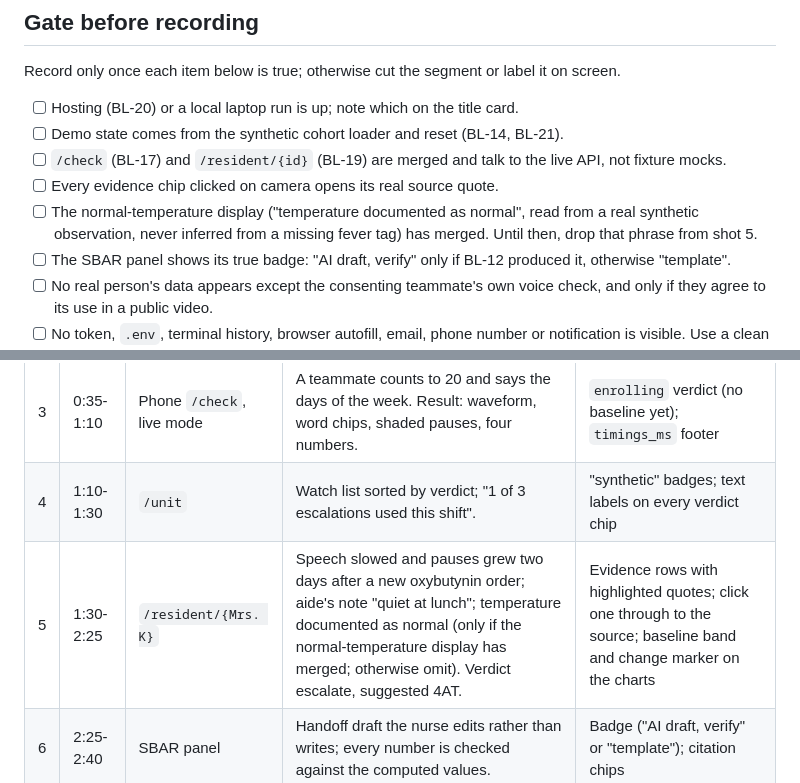
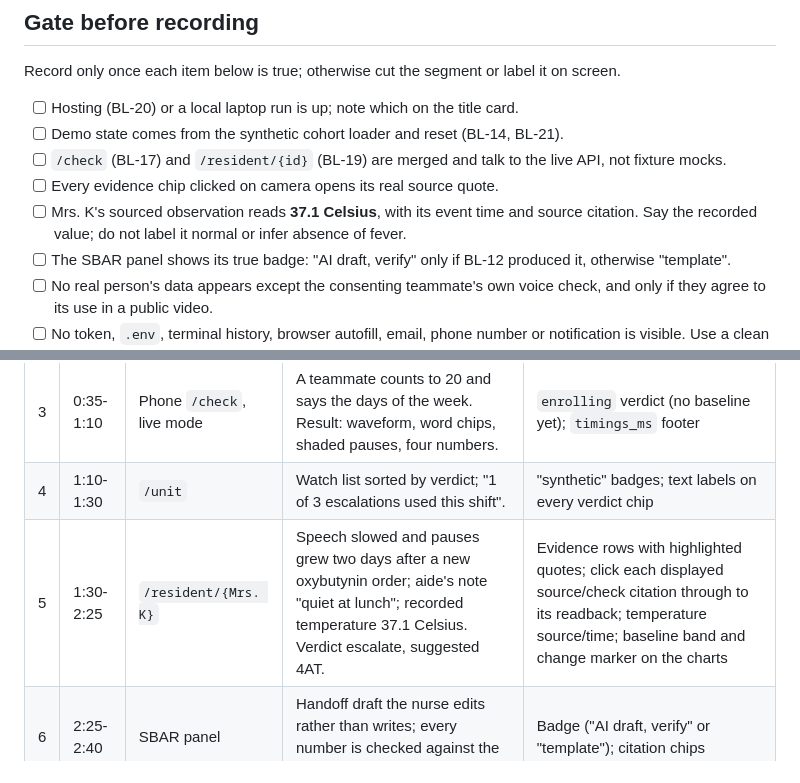
Before and after one commit to ruandee/baseline, a Markdown page: docs/submission/backup-video-shot-list.md, 2 parts joined by grey strips. Rendered like a GitHub page.

```diff
--- a/docs/submission/backup-video-shot-list.md
+++ b/docs/submission/backup-video-shot-list.md
@@ -14,9 +14,8 @@ Record only once each item below is true; otherwise cut the segment or label it
 - [ ] `/check` (BL-17) and `/resident/{id}` (BL-19) are merged and talk to the live API,
       not fixture mocks.
 - [ ] Every evidence chip clicked on camera opens its real source quote.
-- [ ] The normal-temperature display ("temperature documented as normal", read from a real
-      synthetic observation, never inferred from a missing fever tag) has merged. Until then,
-      drop that phrase from shot 5.
+- [ ] Mrs. K's sourced observation reads **37.1 Celsius**, with its event time and source
+      citation. Say the recorded value; do not label it normal or infer absence of fever.
 - [ ] The SBAR panel shows its true badge: "AI draft, verify" only if BL-12 produced it,
       otherwise "template".
 - [ ] No real person's data appears except the consenting teammate's own voice check, and only
@@ -32,7 +31,7 @@ Record only once each item below is true; otherwise cut the segment or label it
 | 2 | 0:15-0:35 | Problem slide | Delirium often shows as confusion before fever; aides notice "seems off" before the chart does. | Source for the cited statistic |
 | 3 | 0:35-1:10 | Phone `/check`, live mode | A teammate counts to 20 and says the days of the week. Result: waveform, word chips, shaded pauses, four numbers. | `enrolling` verdict (no baseline yet); `timings_ms` footer |
 | 4 | 1:10-1:30 | `/unit` | Watch list sorted by verdict; "1 of 3 escalations used this shift". | "synthetic" badges; text labels on every verdict chip |
-| 5 | 1:30-2:25 | `/resident/{Mrs. K}` | Speech slowed and pauses grew two days after a new oxybutynin order; aide's note "quiet at lunch"; temperature documented as normal (only if the normal-temperature display has merged; otherwise omit). Verdict escalate, suggested 4AT. | Evidence rows with highlighted quotes; click one through to the source; baseline band and change marker on the charts |
+| 5 | 1:30-2:25 | `/resident/{Mrs. K}` | Speech slowed and pauses grew two days after a new oxybutynin order; aide's note "quiet at lunch"; recorded temperature 37.1 Celsius. Verdict escalate, suggested 4AT. | Evidence rows with highlighted quotes; click each displayed source/check citation through to its readback; temperature source/time; baseline band and change marker on the charts |
 | 6 | 2:25-2:40 | SBAR panel | Handoff draft the nurse edits rather than writes; every number is checked against the computed values. | Badge ("AI draft, verify" or "template"); citation chips |
 | 7 | 2:40-3:20 | Runner or Mr. T | **If BL-15 runner clips exist:** race clips change, context "running a marathon", verdict explained, nobody paged. **Otherwise:** Mr. T's new dentures explain his change. | `explained` verdict and the explaining quote; "would escalate, disabled" for the runner |
 | 8 | 3:20-3:35 | "How this was decided" table | Statistics decide change, fixed rules decide the verdict, the model only finds context in notes. | Per-feature median, scale, z, EWMA, CUSUM |
```
Also changed, not shown: docs/submission/devpost.md (+6 -5 lines), docs/submission/rehearsal-checklist.md (+3 -1 lines).
